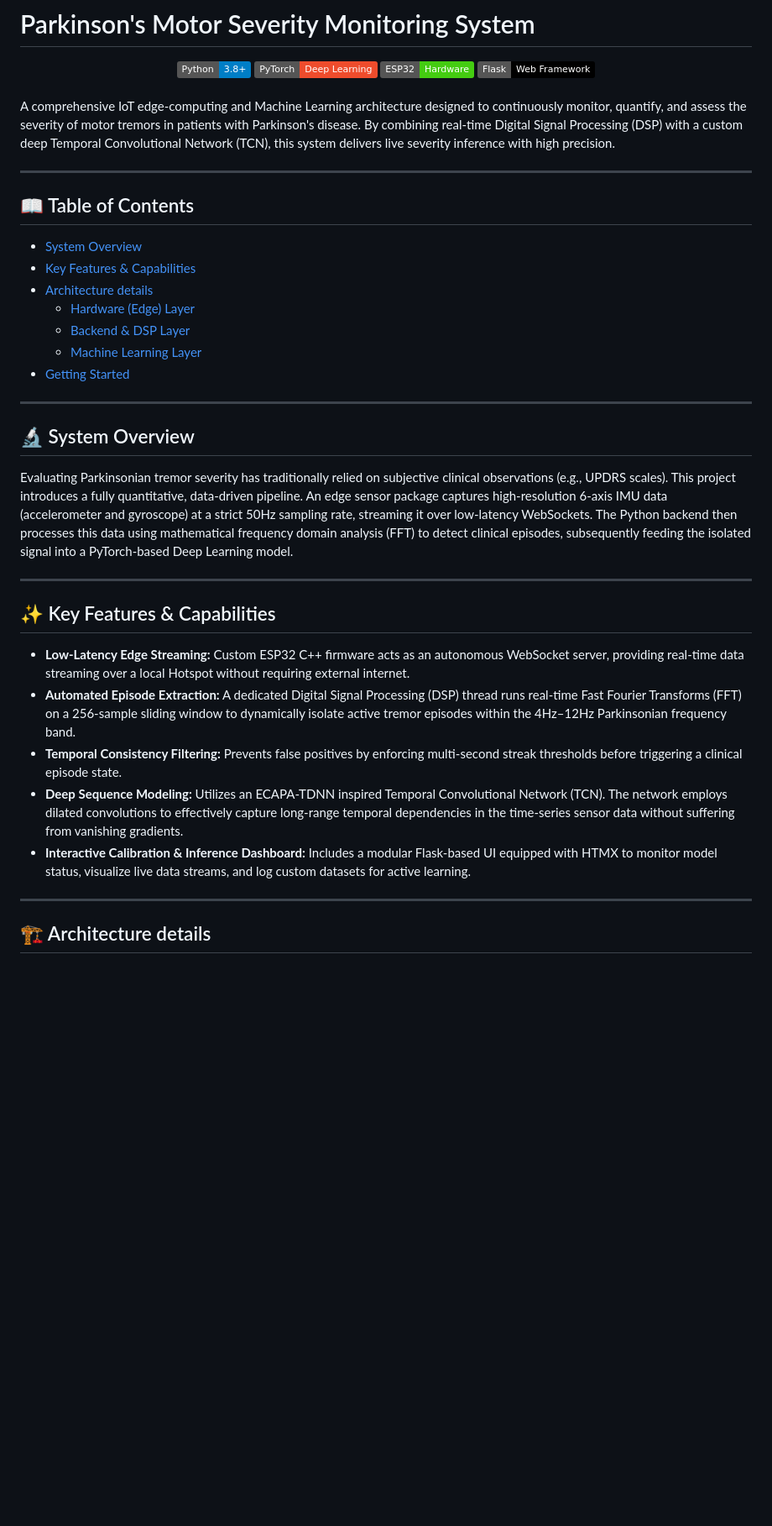
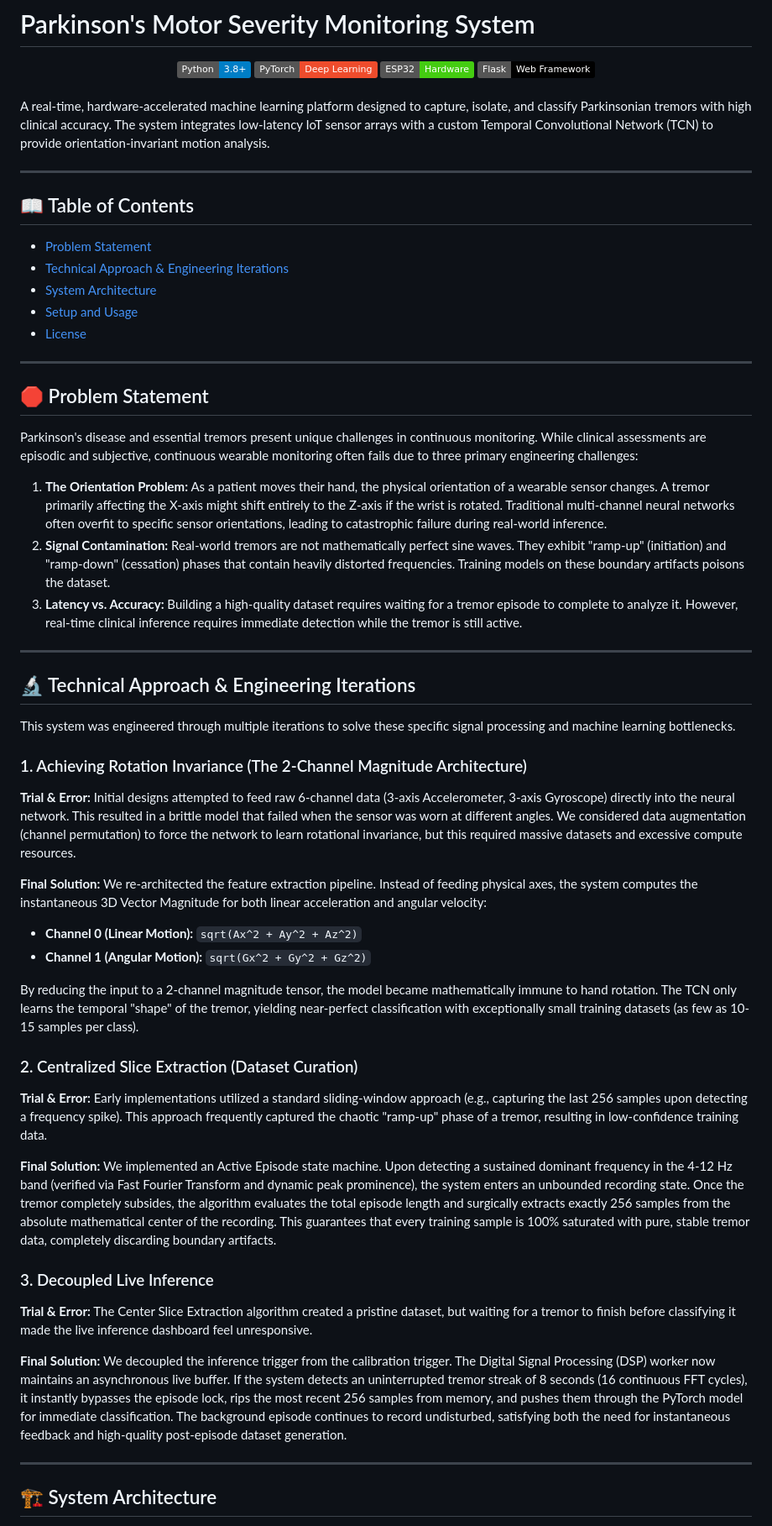
Before and after one commit to ashitraj634/Parkinsons-Motor-Severity-Monitoring, a Markdown page: README.md, the part around one of its changes. Shown at 84% size. Rendered like a GitHub page; badges without logos; blank space fills up the shorter version.

```diff
--- a/README.md
+++ b/README.md
@@ -9,35 +9,56 @@
 
 <br/>
 
-A comprehensive IoT edge-computing and Machine Learning architecture designed to continuously monitor, quantify, and assess the severity of motor tremors in patients with Parkinson's disease. By combining real-time Digital Signal Processing (DSP) with a custom deep Temporal Convolutional Network (TCN), this system delivers live severity inference with high precision.
+A real-time, hardware-accelerated machine learning platform designed to capture, isolate, and classify Parkinsonian tremors with high clinical accuracy. The system integrates low-latency IoT sensor arrays with a custom Temporal Convolutional Network (TCN) to provide orientation-invariant motion analysis.
 
 ---
 
 ## 📖 Table of Contents
-- [System Overview](#-system-overview)
-- [Key Features & Capabilities](#-key-features--capabilities)
-- [Architecture details](#-architecture-details)
-  - [Hardware (Edge) Layer](#hardware-edge-layer)
-  - [Backend & DSP Layer](#backend--dsp-layer)
-  - [Machine Learning Layer](#machine-learning-layer)
-- [Getting Started](#-getting-started)
+- [Problem Statement](#-problem-statement)
+- [Technical Approach & Engineering Iterations](#-technical-approach--engineering-iterations)
+- [System Architecture](#-system-architecture)
+- [Setup and Usage](#-setup-and-usage)
+- [License](#-license)
 
 ---
 
-## 🔬 System Overview
-Evaluating Parkinsonian tremor severity has traditionally relied on subjective clinical observations (e.g., UPDRS scales). This project introduces a fully quantitative, data-driven pipeline. An edge sensor package captures high-resolution 6-axis IMU data (accelerometer and gyroscope) at a strict 50Hz sampling rate, streaming it over low-latency WebSockets. The Python backend then processes this data using mathematical frequency domain analysis (FFT) to detect clinical episodes, subsequently feeding the isolated signal into a PyTorch-based Deep Learning model.
+## 🛑 Problem Statement
+
+Parkinson's disease and essential tremors present unique challenges in continuous monitoring. While clinical assessments are episodic and subjective, continuous wearable monitoring often fails due to three primary engineering challenges:
+
+1. **The Orientation Problem:** As a patient moves their hand, the physical orientation of a wearable sensor changes. A tremor primarily affecting the X-axis might shift entirely to the Z-axis if the wrist is rotated. Traditional multi-channel neural networks often overfit to specific sensor orientations, leading to catastrophic failure during real-world inference.
+2. **Signal Contamination:** Real-world tremors are not mathematically perfect sine waves. They exhibit "ramp-up" (initiation) and "ramp-down" (cessation) phases that contain heavily distorted frequencies. Training models on these boundary artifacts poisons the dataset.
+3. **Latency vs. Accuracy:** Building a high-quality dataset requires waiting for a tremor episode to complete to analyze it. However, real-time clinical inference requires immediate detection while the tremor is still active.
 
 ---
 
-## ✨ Key Features & Capabilities
+## 🔬 Technical Approach & Engineering Iterations
 
-- **Low-Latency Edge Streaming:** Custom ESP32 C++ firmware acts as an autonomous WebSocket server, providing real-time data streaming over a local Hotspot without requiring external internet.
-- **Automated Episode Extraction:** A dedicated Digital Signal Processing (DSP) thread runs real-time Fast Fourier Transforms (FFT) on a 256-sample sliding window to dynamically isolate active tremor episodes within the 4Hz–12Hz Parkinsonian frequency band.
-- **Temporal Consistency Filtering:** Prevents false positives by enforcing multi-second streak thresholds before triggering a clinical episode state.
-- **Deep Sequence Modeling:** Utilizes an ECAPA-TDNN inspired Temporal Convolutional Network (TCN). The network employs dilated convolutions to effectively capture long-range temporal dependencies in the time-series sensor data without suffering from vanishing gradients.
-- **Interactive Calibration & Inference Dashboard:** Includes a modular Flask-based UI equipped with HTMX to monitor model status, visualize live data streams, and log custom datasets for active learning.
+This system was engineered through multiple iterations to solve these specific signal processing and machine learning bottlenecks.
+
+### 1. Achieving Rotation Invariance (The 2-Channel Magnitude Architecture)
+
+**Trial & Error:** Initial designs attempted to feed raw 6-channel data (3-axis Accelerometer, 3-axis Gyroscope) directly into the neural network. This resulted in a brittle model that failed when the sensor was worn at different angles. We considered data augmentation (channel permutation) to force the network to learn rotational invariance, but this required massive datasets and excessive compute resources.
+
+**Final Solution:** We re-architected the feature extraction pipeline. Instead of feeding physical axes, the system computes the instantaneous 3D Vector Magnitude for both linear acceleration and angular velocity:
+- **Channel 0 (Linear Motion):** `sqrt(Ax^2 + Ay^2 + Az^2)`
+- **Channel 1 (Angular Motion):** `sqrt(Gx^2 + Gy^2 + Gz^2)`
+
+By reducing the input to a 2-channel magnitude tensor, the model became mathematically immune to hand rotation. The TCN only learns the temporal "shape" of the tremor, yielding near-perfect classification with exceptionally small training datasets (as few as 10-15 samples per class).
+
+### 2. Centralized Slice Extraction (Dataset Curation)
+
+**Trial & Error:** Early implementations utilized a standard sliding-window approach (e.g., capturing the last 256 samples upon detecting a frequency spike). This approach frequently captured the chaotic "ramp-up" phase of a tremor, resulting in low-confidence training data.
+
+**Final Solution:** We implemented an Active Episode state machine. Upon detecting a sustained dominant frequency in the 4-12 Hz band (verified via Fast Fourier Transform and dynamic peak prominence), the system enters an unbounded recording state. Once the tremor completely subsides, the algorithm evaluates the total episode length and surgically extracts exactly 256 samples from the absolute mathematical center of the recording. This guarantees that every training sample is 100% saturated with pure, stable tremor data, completely discarding boundary artifacts.
+
+### 3. Decoupled Live Inference
+
+**Trial & Error:** The Center Slice Extraction algorithm created a pristine dataset, but waiting for a tremor to finish before classifying it made the live inference dashboard feel unresponsive.
+
+**Final Solution:** We decoupled the inference trigger from the calibration trigger. The Digital Signal Processing (DSP) worker now maintains an asynchronous live buffer. If the system detects an uninterrupted tremor streak of 8 seconds (16 continuous FFT cycles), it instantly bypasses the episode lock, rips the most recent 256 samples from memory, and pushes them through the PyTorch model for immediate classification. The background episode continues to record undisturbed, satisfying both the need for instantaneous feedback and high-quality post-episode dataset generation.
 
 ---
 
-## 🏗 Architecture details
+## 🏗 System Architecture
 
```
Also changed, not shown: other parts of README.md (+11 -37 lines).
